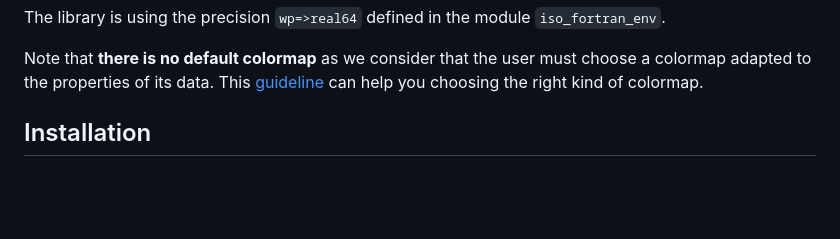
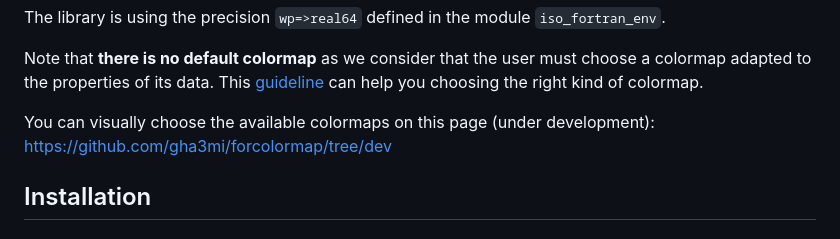
Before and after one commit to vmagnin/forcolormap, a Markdown page: README.md, the part around the change. Rendered like a GitHub page; blank space fills up the shorter version.

Commit message:
README.md: added a link toward the page ForColormap Collection Categories

```diff
--- a/README.md
+++ b/README.md
@@ -31,6 +31,8 @@ call setpixelrgb(x, y, red, green, blue)
 The library is using the precision `wp=>real64` defined in the module `iso_fortran_env`.
 
 Note that **there is no default colormap** as we consider that the user must choose a colormap adapted to the properties of its data. This [guideline](https://s-ink.org/colour-map-guideline) can help you choosing the right kind of colormap.
+
+You can visually choose the available colormaps on this page (under development): https://github.com/gha3mi/forcolormap/tree/dev
 
 ## Installation
 
```
